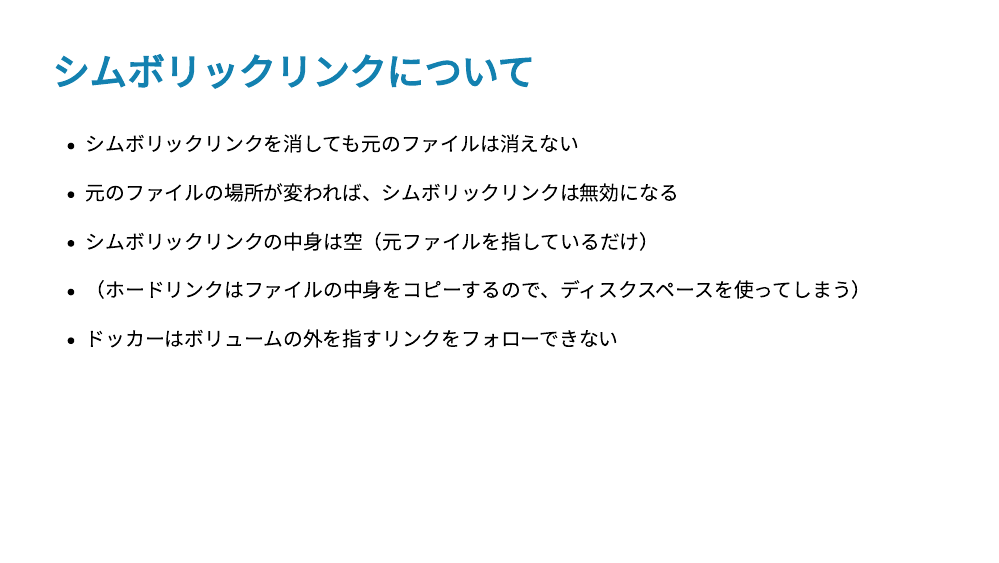
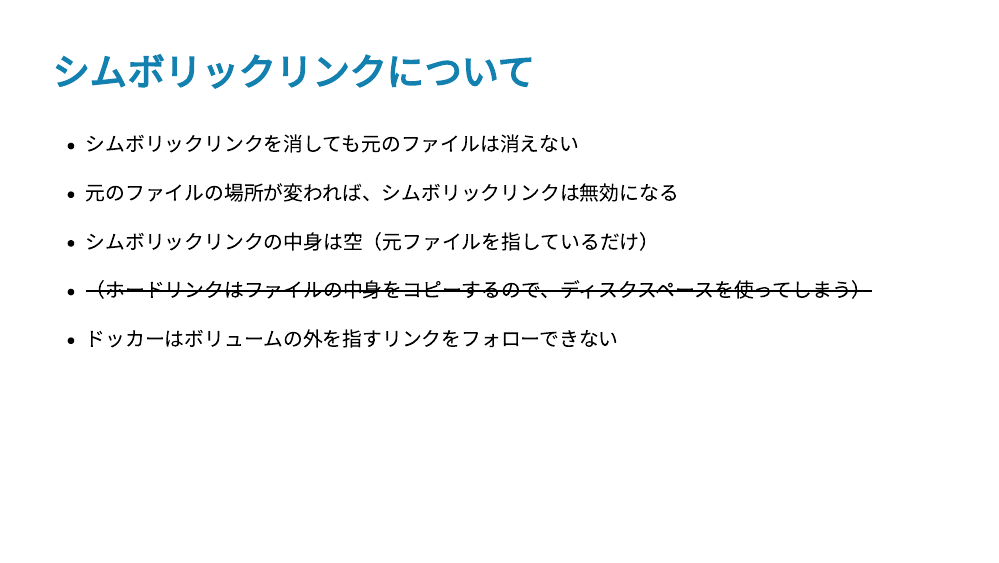
Before and after one commit to joelnitta/bioinfo_skills_2021-07-12, an R Markdown document (index.Rmd): page 30 of 47. Rendered offline with R 4.5, knitr and Pandoc, with nearby package versions; the slides are laid out offline by our stand-in for remark.js, each with all of its steps uncovered, in fonts that may differ from those the slides ask for, and without slide numbers, shadows or browser add-ons; colours and fonts come from the style sheet that the author committed, because xaringanthemer is not installed; some code elsewhere in the file could not run offline; badge pictures from the web are left out.

Commit message:
Fix slides

```diff
--- a/index.Rmd
+++ b/index.Rmd
@@ -451,7 +451,7 @@ ln -s ls /nfs_share/joelnitta/project_data/japan_ferns_biogeo/data_raw data_raw
 
 - シムボリックリンクの中身は空（元ファイルを指しているだけ）
 
-- （ホードリンクはファイルの中身をコピーするので、ディスクスペースを使ってしまう）
+- ~~（ホードリンクはファイルの中身をコピーするので、ディスクスペースを使ってしまう）~~
 
 - ドッカーはボリュームの外を指すリンクをフォローできない
 
```
Also changed, not shown: index.html.
